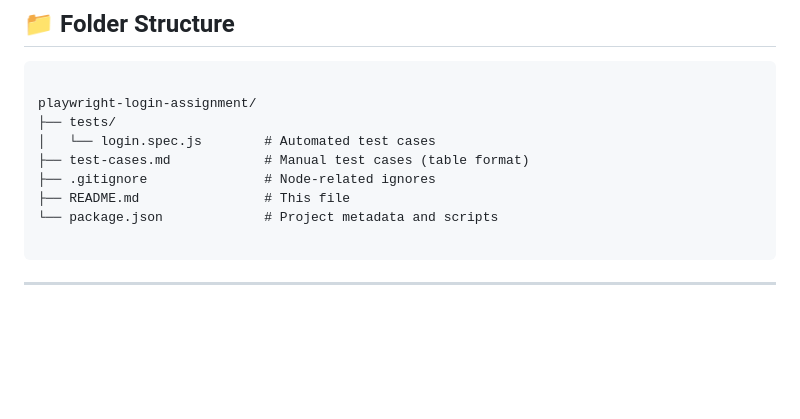
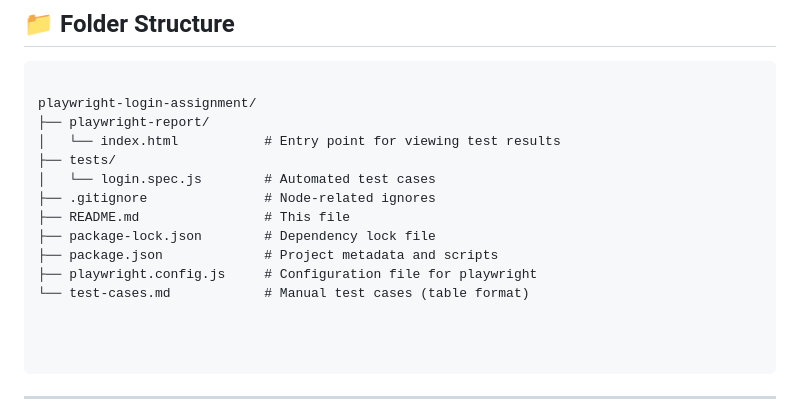
Before and after one commit to bazilsarosh/playwright-login-assignment, a Markdown page: README.md, the part around the change. Drawn GitHub-style; blank space fills up the shorter version.

`````diff
--- a/README.md
+++ b/README.md
@@ -30,12 +30,18 @@ This project automates the login functionality testing of a demo web application
 ```
 
 playwright-login-assignment/
+├── playwright-report/
+│   └── index.html           # Entry point for viewing test results
 ├── tests/
 │   └── login.spec.js        # Automated test cases
-├── test-cases.md            # Manual test cases (table format)
 ├── .gitignore               # Node-related ignores
 ├── README.md                # This file
-└── package.json             # Project metadata and scripts
+├── package-lock.json        # Dependency lock file
+├── package.json             # Project metadata and scripts
+├── playwright.config.js     # Configuration file for playwright
+└── test-cases.md            # Manual test cases (table format)
+
+
 
 ````
 
`````
